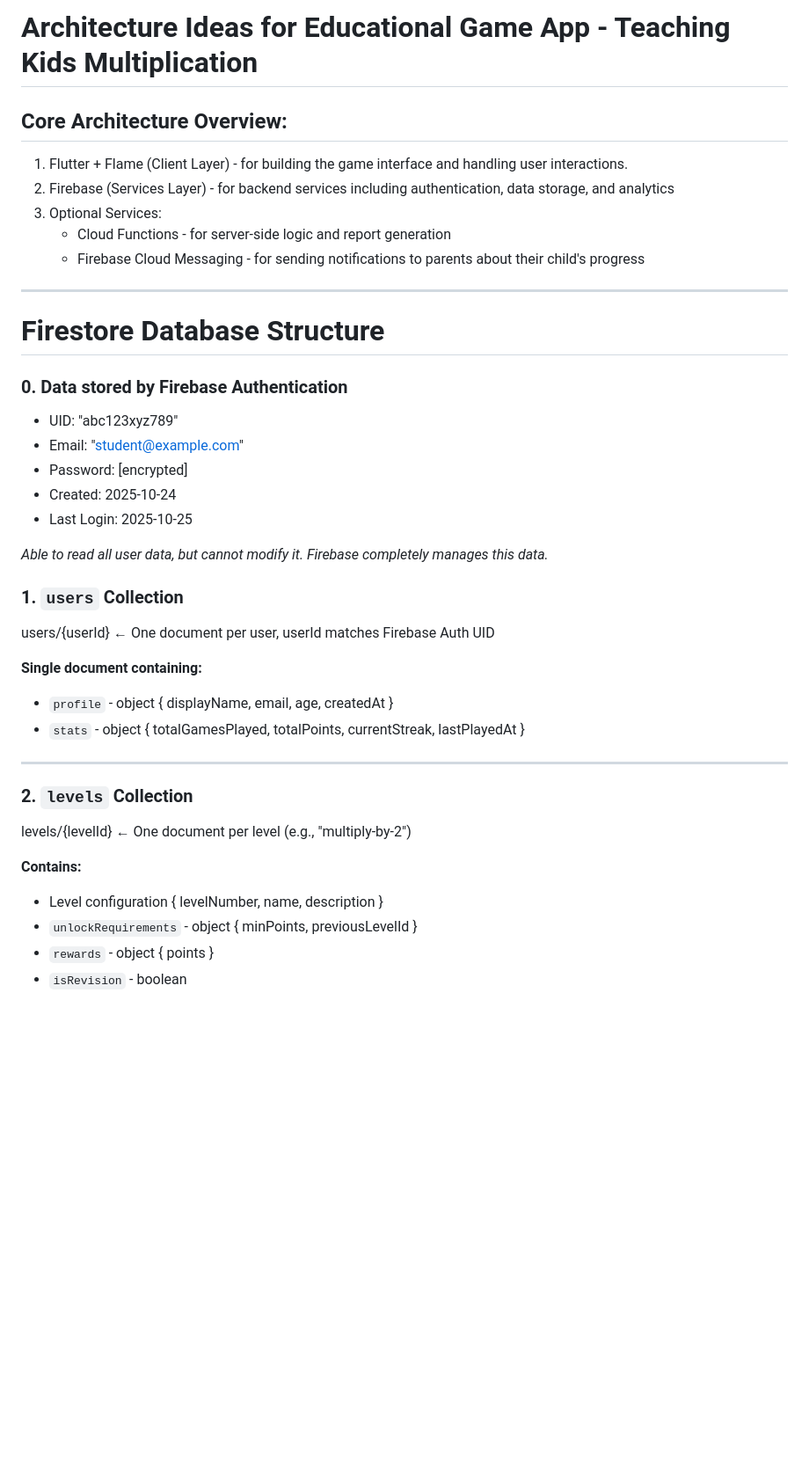
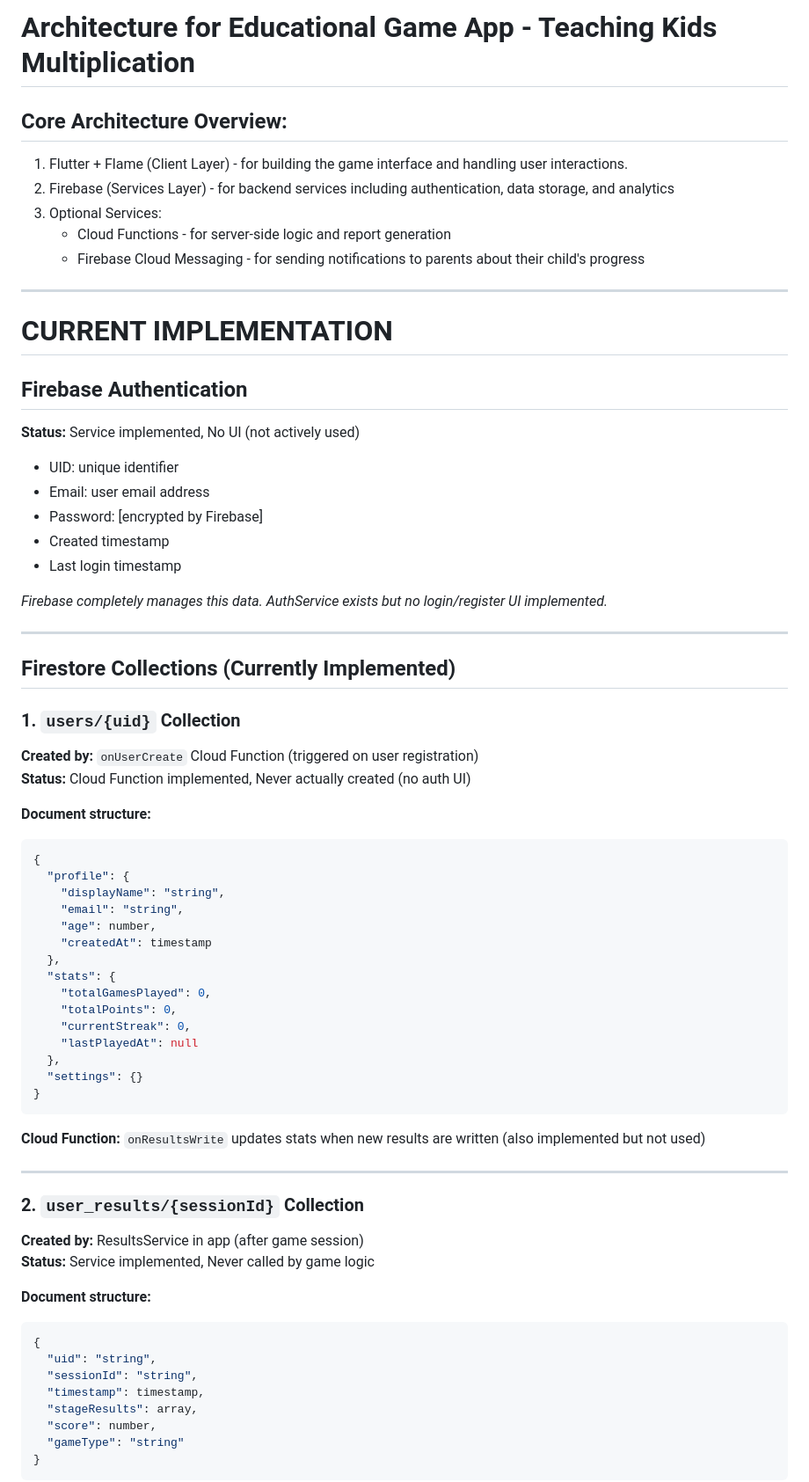
Before and after one commit to pieter0100/projektGrupowy, a Markdown page: docs/architecutre/architecture_model.md, the part around one of its changes. Shown at 88% size. Drawn GitHub-style; blank space fills up the shorter version.

Commit message:
corrected architecture model for both current and future implementation

````diff
--- a/docs/architecutre/architecture_model.md
+++ b/docs/architecutre/architecture_model.md
@@ -1,4 +1,4 @@
-# Architecture Ideas for Educational Game App - Teaching Kids Multiplication
+# Architecture for Educational Game App - Teaching Kids Multiplication
 
 ## Core Architecture Overview:
 1. Flutter + Flame (Client Layer) - for building the game interface and handling user interactions.
@@ -7,34 +7,64 @@
     - Cloud Functions - for server-side logic and report generation
     - Firebase Cloud Messaging - for sending notifications to parents about their child's progress
 
+---
 
-----
-# Firestore Database Structure
+# CURRENT IMPLEMENTATION
 
-### 0. **Data stored by Firebase Authentication**
-- UID: "abc123xyz789"
-- Email: "student@example.com"
-- Password: [encrypted]
-- Created: 2025-10-24
-- Last Login: 2025-10-25
+## Firebase Authentication
+**Status:** Service implemented, No UI (not actively used)
+- UID: unique identifier
+- Email: user email address
+- Password: [encrypted by Firebase]
+- Created timestamp
+- Last login timestamp
 
-*Able to read all user data, but cannot modify it. Firebase completely manages this data.*
-
-### 1. **`users`** Collection
-users/{userId}  ← One document per user, userId matches Firebase Auth UID
-
-**Single document containing:**
-- `profile` - object { displayName, email, age, createdAt }
-- `stats` - object { totalGamesPlayed, totalPoints, currentStreak, lastPlayedAt }
+*Firebase completely manages this data. AuthService exists but no login/register UI implemented.*
 
 ---
 
-### 2. **`levels`** Collection
+## Firestore Collections (Currently Implemented)
 
-levels/{levelId}  ← One document per level (e.g., "multiply-by-2")
+### 1. **`users/{uid}`** Collection
+**Created by:** `onUserCreate` Cloud Function (triggered on user registration)
+**Status:** Cloud Function implemented, Never actually created (no auth UI)
 
-**Contains:**
-- Level configuration { levelNumber, name, description }
-- `unlockRequirements` - object { minPoints, previousLevelId }
-- `rewards` - object { points }
-- `isRevision` - boolean
+**Document structure:**
+```json
+{
+  "profile": {
+    "displayName": "string",
+    "email": "string",
+    "age": number,
+    "createdAt": timestamp
+  },
+  "stats": {
+    "totalGamesPlayed": 0,
+    "totalPoints": 0,
+    "currentStreak": 0,
+    "lastPlayedAt": null
+  },
+  "settings": {}
+}
+```
+
+**Cloud Function:** `onResultsWrite` updates stats when new results are written (also implemented but not used)
+
+---
+
+### 2. **`user_results/{sessionId}`** Collection
+**Created by:** ResultsService in app (after game session)
+**Status:** Service implemented, Never called by game logic
+
+**Document structure:**
+```json
+{
+  "uid": "string",
+  "sessionId": "string",
+  "timestamp": timestamp,
+  "stageResults": array,
+  "score": number,
+  "gameType": "string"
+}
+```
+
````
Also changed, not shown: other parts of docs/architecutre/architecture_model.md (+227 -75 lines).
